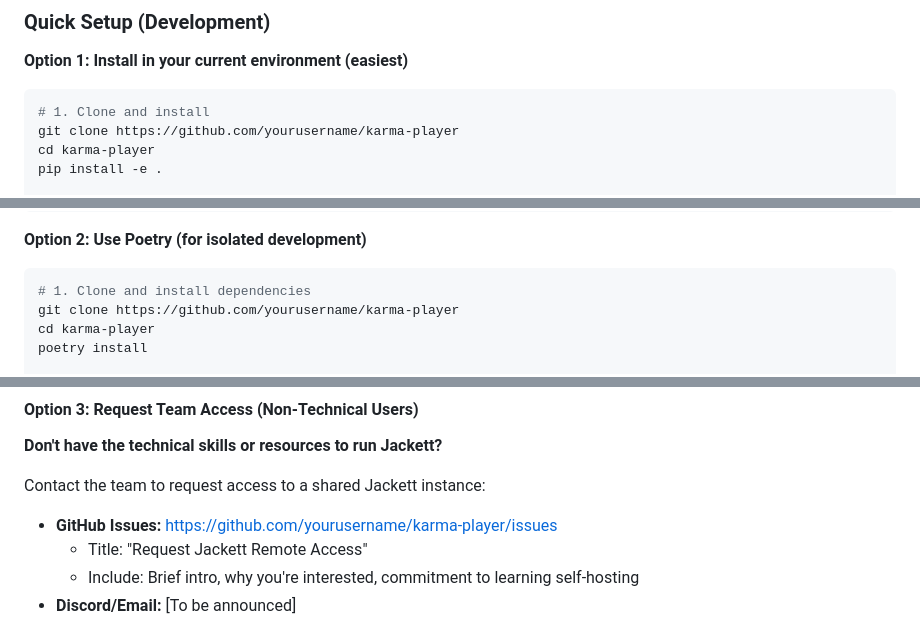
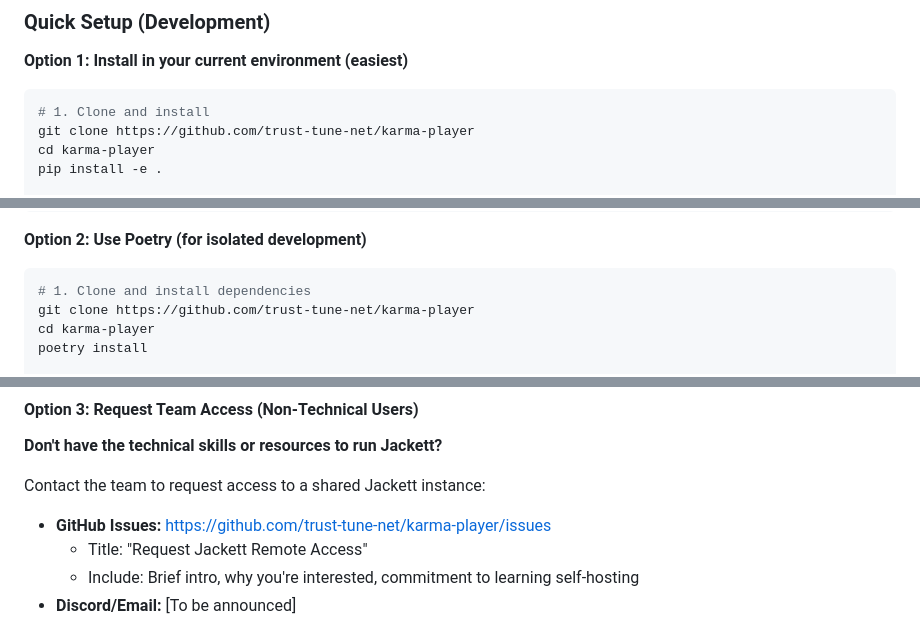
Before and after one commit to trust-tune-net/karma-player, a Markdown page: README.md, 3 parts joined by grey strips. Drawn GitHub-style.

Commit message:
readme core vision

````diff
--- a/README.md
+++ b/README.md
@@ -640,7 +640,7 @@ Bootstrap Nodes ←→ Node 1 (You) ←→ Node 2 (Core) ←→ Node 3 (Casual)
 
 ```bash
 # 1. Clone and install
-git clone https://github.com/yourusername/karma-player
+git clone https://github.com/trust-tune-net/karma-player
 cd karma-player
 pip install -e .
 
@@ -663,7 +663,7 @@ karma-player search "radiohead ok computer"
 
 ```bash
 # 1. Clone and install dependencies
-git clone https://github.com/yourusername/karma-player
+git clone https://github.com/trust-tune-net/karma-player
 cd karma-player
 poetry install
 
@@ -755,7 +755,7 @@ poetry run karma-player init
 **Don't have the technical skills or resources to run Jackett?**
 
 Contact the team to request access to a shared Jackett instance:
-- **GitHub Issues:** https://github.com/yourusername/karma-player/issues
+- **GitHub Issues:** https://github.com/trust-tune-net/karma-player/issues
   - Title: "Request Jackett Remote Access"
   - Include: Brief intro, why you're interested, commitment to learning self-hosting
 - **Discord/Email:** [To be announced]
````
Also changed, not shown: other parts of README.md (+1 -1 lines).
